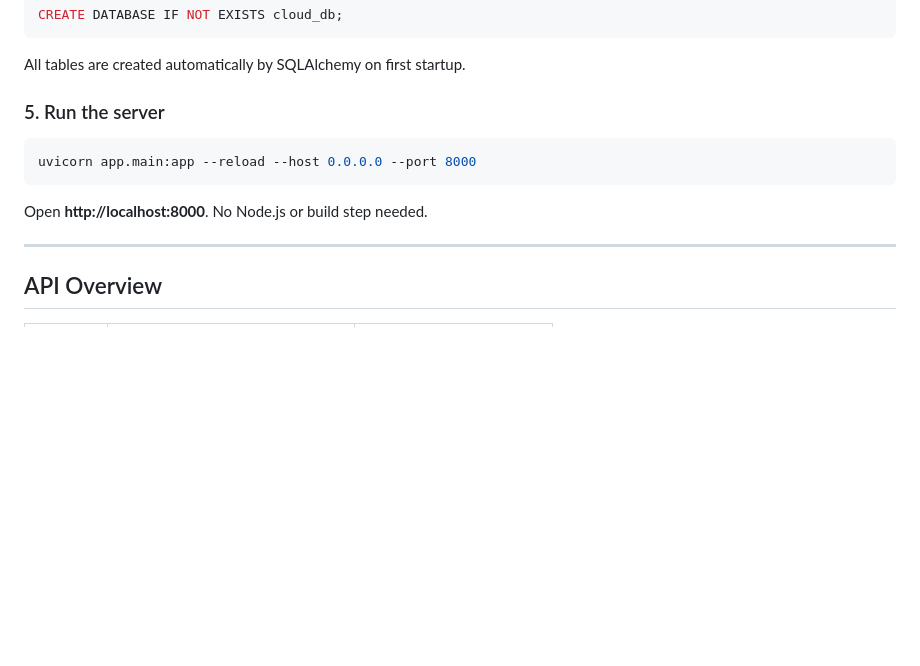
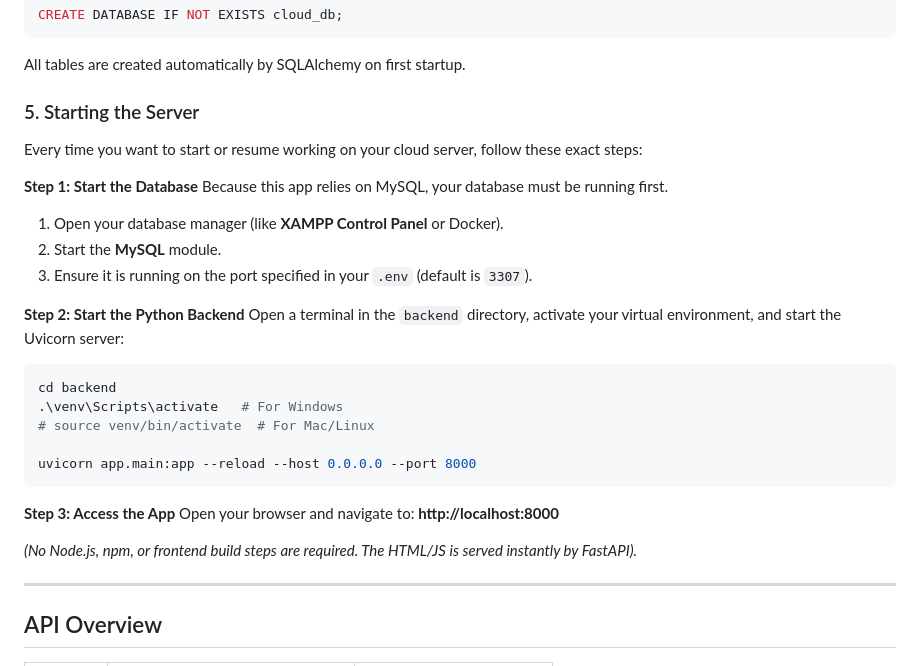
Before and after one commit to anuragkrgupta/cloud-server, a Markdown page: README.md, the part around the change. GitHub-like rendering; blank space fills up the shorter version.

Commit message:
Update README and brain.md for improved server startup instructions and enhanced upload flow details

````diff
--- a/README.md
+++ b/README.md
@@ -94,13 +94,31 @@ CREATE DATABASE IF NOT EXISTS cloud_db;
 
 All tables are created automatically by SQLAlchemy on first startup.
 
-### 5. Run the server
+### 5. Starting the Server
 
+Every time you want to start or resume working on your cloud server, follow these exact steps:
+
+**Step 1: Start the Database**
+Because this app relies on MySQL, your database must be running first.
+1. Open your database manager (like **XAMPP Control Panel** or Docker).
+2. Start the **MySQL** module.
+3. Ensure it is running on the port specified in your `.env` (default is `3307`).
+
+**Step 2: Start the Python Backend**
+Open a terminal in the `backend` directory, activate your virtual environment, and start the Uvicorn server:
 ```bash
+cd backend
+.\venv\Scripts\activate   # For Windows
+# source venv/bin/activate  # For Mac/Linux
+
 uvicorn app.main:app --reload --host 0.0.0.0 --port 8000
 ```
 
-Open **http://localhost:8000**. No Node.js or build step needed.
+**Step 3: Access the App**
+Open your browser and navigate to:
+**http://localhost:8000**
+
+*(No Node.js, npm, or frontend build steps are required. The HTML/JS is served instantly by FastAPI).*
 
 ---
 
````
Also changed, not shown: brain.md (+17 -53 lines).
